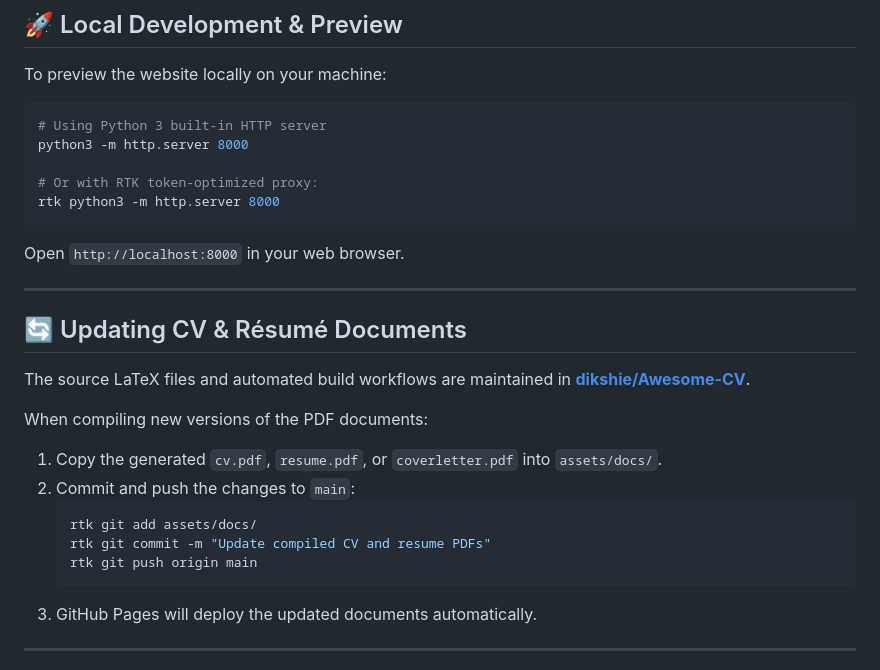
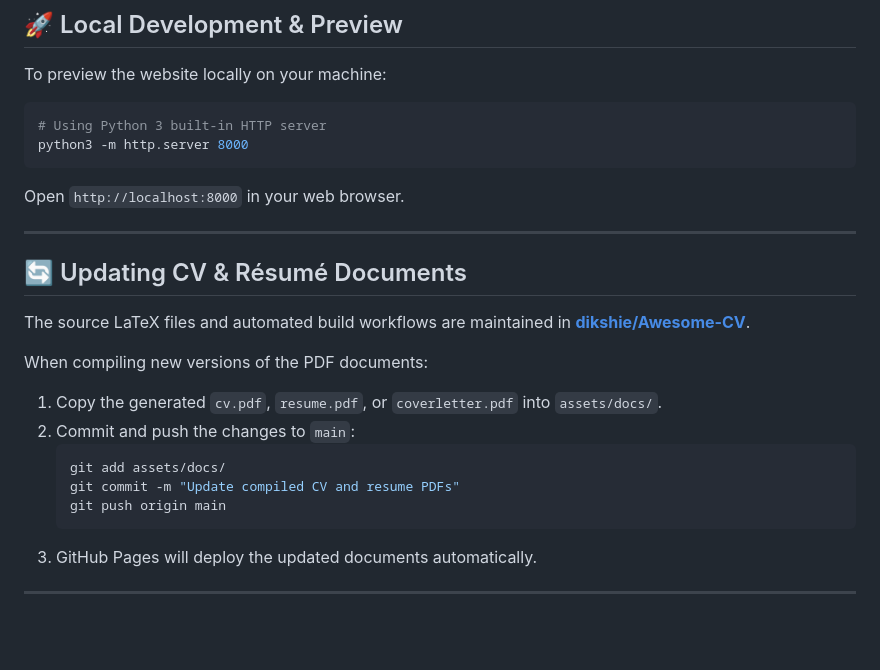
Before and after one commit to dikshie/dikshie.github.io, a Markdown page: README.md, the part around the change. Rendered like a GitHub page; blank space fills up the shorter version.

Commit message:
docs: remove RTK references from README

````diff
--- a/README.md
+++ b/README.md
@@ -56,9 +56,6 @@ To preview the website locally on your machine:
 ```bash
 # Using Python 3 built-in HTTP server
 python3 -m http.server 8000
-
-# Or with RTK token-optimized proxy:
-rtk python3 -m http.server 8000
 ```
 
 Open `http://localhost:8000` in your web browser.
@@ -73,9 +70,9 @@ When compiling new versions of the PDF documents:
 1. Copy the generated `cv.pdf`, `resume.pdf`, or `coverletter.pdf` into `assets/docs/`.
 2. Commit and push the changes to `main`:
    ```bash
-   rtk git add assets/docs/
-   rtk git commit -m "Update compiled CV and resume PDFs"
-   rtk git push origin main
+   git add assets/docs/
+   git commit -m "Update compiled CV and resume PDFs"
+   git push origin main
    ```
 3. GitHub Pages will deploy the updated documents automatically.
 
````
